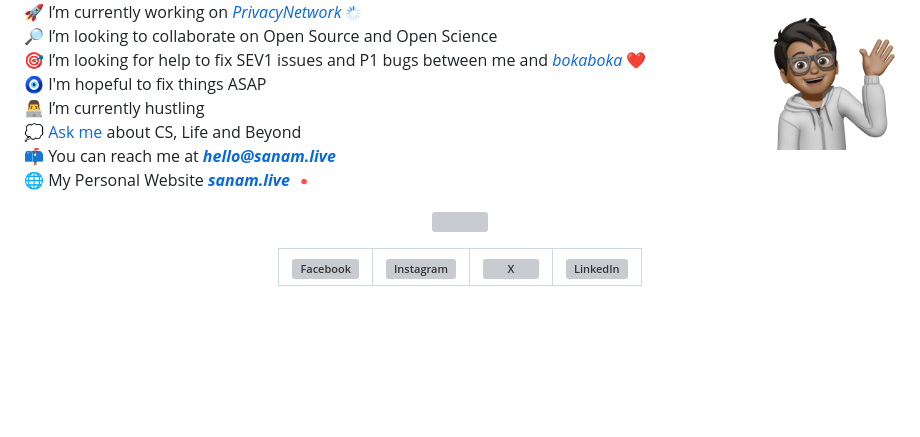
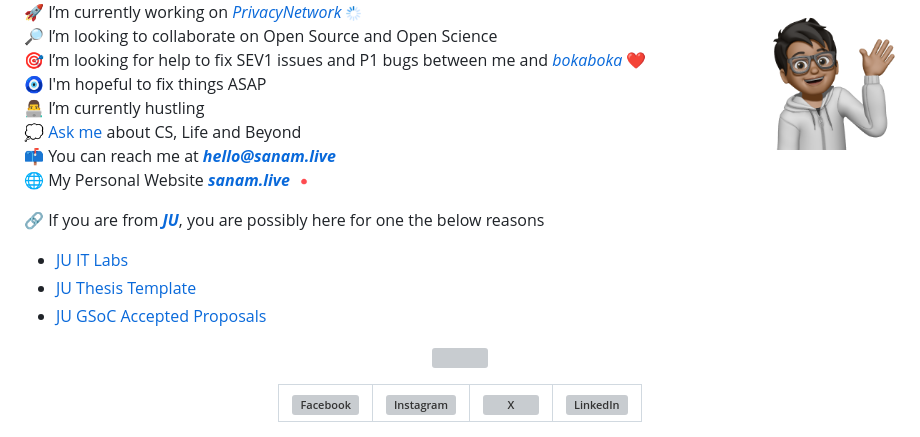
Before and after one commit to sanam2405/sanam2405, a Markdown page: README.md, the part around the change. GitHub-like rendering; blank space fills up the shorter version; grey boxes are pictures that could not be loaded.

Commit message:
[feat]: ju specific links

```diff
--- a/README.md
+++ b/README.md
@@ -10,7 +10,12 @@
 👨‍💻 I’m currently hustling<br>
 💭 [Ask me](https://github.com/sanam2405/sanam2405/issues) about CS, Life and Beyond <br>
 📫 You can reach me at **[_hello@sanam.live_](mailto:hello@sanam.live)**<br>
-🌐 My Personal Website **[_sanam.live_](https://sanam.live/)** <img src="https://raw.githubusercontent.com/sanam2405/sanam2405/main/assets/icons/sos/sos.gif" alt="sos" width="20" height="15">
+🌐 My Personal Website **[_sanam.live_](https://sanam.live/)** <img src="https://raw.githubusercontent.com/sanam2405/sanam2405/main/assets/icons/sos/sos.gif" alt="sos" width="20" height="15"> <br>
+
+🔗 If you are from **[_JU_](https://jadavpuruniversity.in/)**, you are possibly here for one the below reasons <br>
+  - [JU IT Labs](https://github.com/sanam2405/JUITLabs)
+  - [JU Thesis Template](https://github.com/sanam2405/juthesis)
+  - [JU GSoC Accepted Proposals](https://manaspratimbiswas.com/JU-GSoC-Accepted-Proposals/)
 
 <div align="center">
 
```
